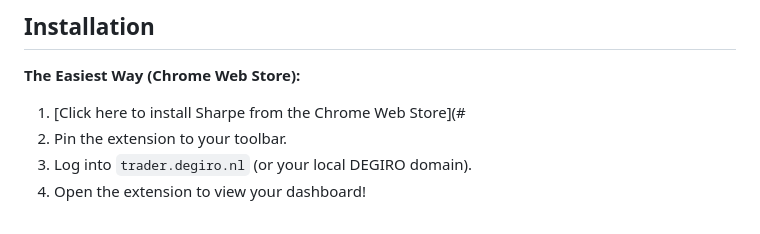
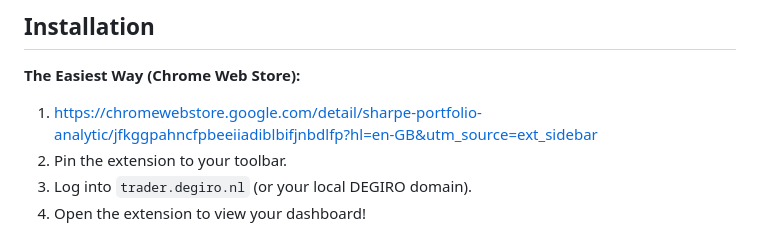
Before and after one commit to vapeur02/sharpe-degiro-analytics, a Markdown page: README.md, the part around the change. Rendered like a GitHub page.

```diff
--- a/README.md
+++ b/README.md
@@ -41,7 +41,7 @@ Feel free to audit the code yourself! Every file in this repository is exactly w
 ## Installation
 
 **The Easiest Way (Chrome Web Store):**
-1. [Click here to install Sharpe from the Chrome Web Store](#[](url)
+1. https://chromewebstore.google.com/detail/sharpe-portfolio-analytic/jfkggpahncfpbeeiiadiblbifjnbdlfp?hl=en-GB&utm_source=ext_sidebar
 2. Pin the extension to your toolbar.
 3. Log into `trader.degiro.nl` (or your local DEGIRO domain).
 4. Open the extension to view your dashboard!
```
